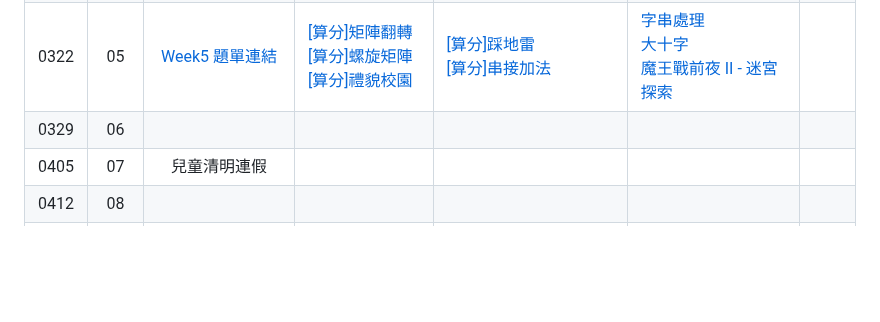
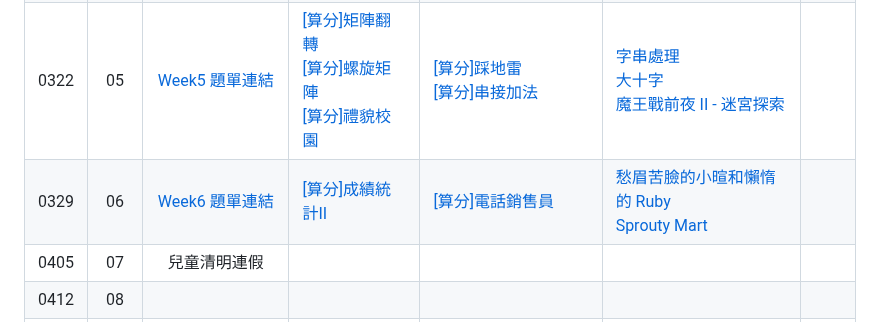
Before and after one commit to tw-csie-sprout/c2025, a Markdown page: homework.md, the part around one of its changes. Rendered like a GitHub page; blank space fills up the shorter version.

```diff
--- a/homework.md
+++ b/homework.md
@@ -9,7 +9,7 @@
 | 0308 | 03 | [Week3 題單連結][wk3-contest] | [[算分]三角形判斷][sprout-453] <br> [[算分]數字塔][sprout-564] | [[算分]我沒辦法AC都是13的錯][sprout-398] <br> [[算分]考拉茲猜想][sprout-428] | [排序了嗎？][sprout-776] <br> [皮卡丘打排球][sprout-660] <br> [耶誕舞會][sprout-592] <br> [季節判斷][sprout-189] <br> [複習九九乘法 - 2015][sprout-187] <br> [3n+1 Problem][sprout-201] <br> [生日矩陣][sprout-658] <br> [輾轉相除法(?)][sprout-681] |   |
 | 0315 | 04 | [Week4 題單連結][wk4-contest] | [[算分]小蘋果][sprout-448] <br> [[算分]訊息處理][sprout-655] <br> [[算分]成績統計][sprout-207] | [[算分]我愛零分][sprout-264] <br> [[算分]娃娃魚的站位哲學][sprout-407] | [σ．σ - 2015][sprout-190] <br> [凱薩密碼][sprout-198] <br> [維吉尼亞的統計學][sprout-574] <br> [3n+1 Problem (II)][sprout-206] |   |
 | 0322 | 05 | [Week5 題單連結][wk5-contest] | [[算分]矩陣翻轉][sprout-617] <br> [[算分]螺旋矩陣][sprout-588] <br> [[算分]禮貌校園][sprout-388] | [[算分]踩地雷][sprout-195] <br> [[算分]串接加法][sprout-1013] | [字串處理][sprout-656] <br> [大十字][sprout-582] <br> [魔王戰前夜 II - 迷宮探索][sprout-316] | |
-| 0329 | 06 |  | |  |  |   |
+| 0329 | 06 |  [Week6 題單連結][wk6-contest] | [[算分]成績統計II][sprout-566] | [[算分]電話銷售員][sprout-333] | [愁眉苦臉的小暄和懶惰的 Ruby][sprout-561] <br> [Sprouty Mart][sprout-585] |   |
 | 0405 | 07 | 兒童清明連假 |  |  |   | |
 | 0412 | 08 |  | |  |  |   |
 | 0419 | 09 |  | |  |  |   |
```
Also changed, not shown: other parts of homework.md (+7 -0 lines).
